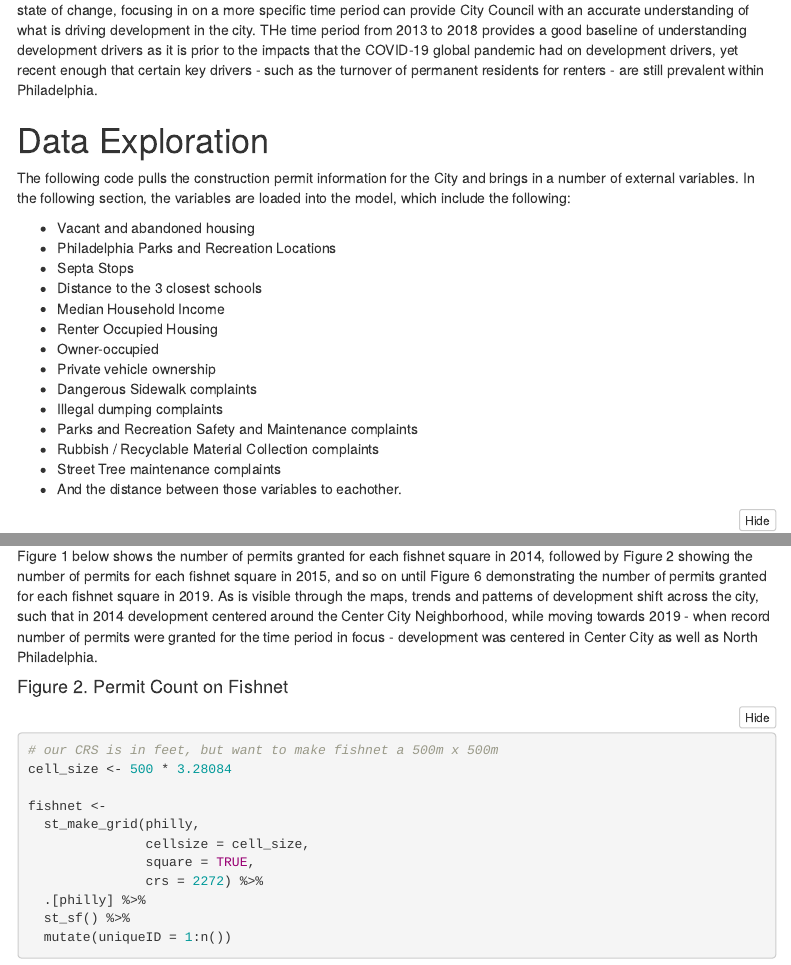
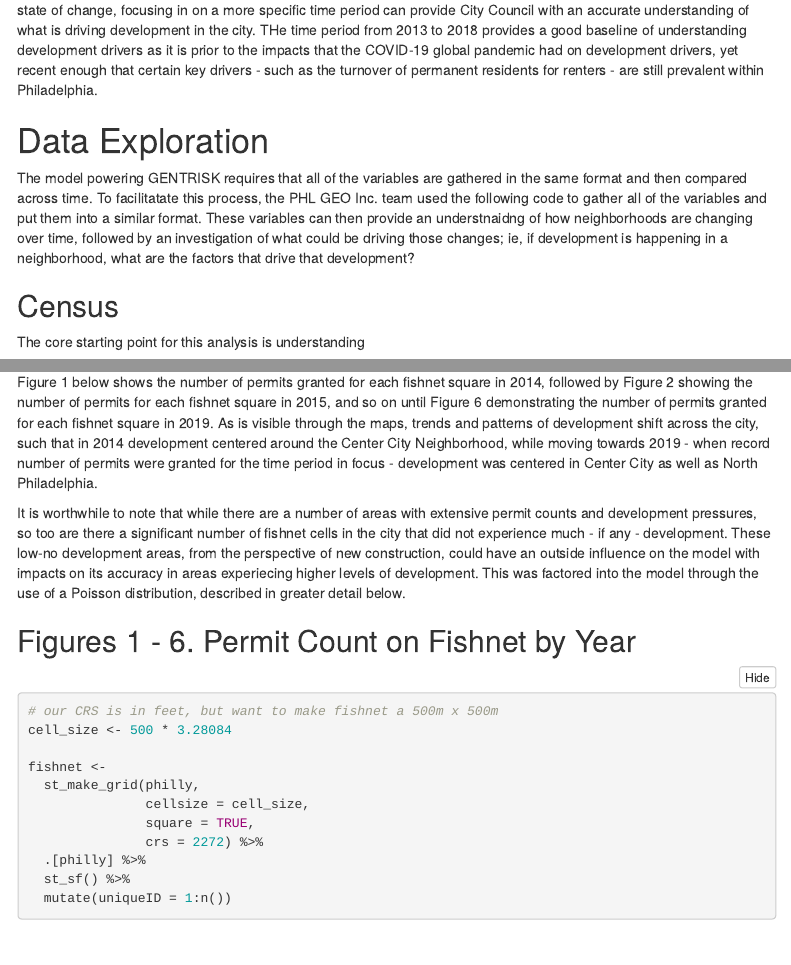
Before and after one commit to disandroa/MUSA5080, an R Markdown document (Assignments/HW07-Final/Final.Rmd): the page in a window 1100 px wide, from 1100 px down, and a second part further down, joined at a grey line. Rendered offline with R 4.5, knitr and Pandoc, with nearby package versions; folded parts are opened; some code elsewhere in the file could not run offline; menus at the side of the page are left out.

Commit message:
updated text

````diff
--- a/Assignments/HW07-Final/Final.Rmd
+++ b/Assignments/HW07-Final/Final.Rmd
@@ -66,23 +66,11 @@ source("https://raw.githubusercontent.com/urbanSpatial/Public-Policy-Analytics-L
 
 # Data Exploration
 
-The following code pulls the construction permit information for the City and brings in a number of external variables. In the following section, the variables are loaded into the model, which include the following:
+The model powering GENTRISK requires that all of the variables are gathered in the same format and then compared across time. To  facilitatate this process, the PHL GEO Inc. team used the following code to gather all of the variables and put them into a similar format. These variables can then provide an understnaidng of how neighborhoods are changing over time, followed by an investigation of what could be driving those changes; ie, if development is happening in a neighborhood, what are the factors that drive that development?
 
-- Vacant and abandoned housing
-- Philadelphia Parks and Recreation Locations
-- Septa Stops
-- Distance to the 3 closest schools
-- Median Household Income
-- Renter Occupied Housing
-- Owner-occupied
-- Private vehicle ownership
-- Dangerous Sidewalk complaints
-- Illegal dumping complaints
-- Parks and Recreation Safety and Maintenance complaints
-- Rubbish / Recyclable Material Collection complaints
-- Street Tree maintenance complaints
-- And the distance between those variables to eachother.
+## Census
 
+The core starting point for this analysis is understanding
 
 
 ```{r data download + wrangling, results='hide'}
@@ -374,7 +373,9 @@ Development patterns may be spread over space, such that it forms a smooth 'mosa
 
 Figure 1 below shows the number of permits granted for each fishnet square in 2014, followed by Figure 2 showing the number of permits for each fishnet square in 2015, and so on until Figure 6 demonstrating the number of permits granted for each fishnet square in 2019. As is visible through the maps, trends and patterns of development shift across the city, such that in 2014 development centered around the Center City Neighborhood, while moving towards 2019 - when record number of permits were granted for the time period in focus - development was centered in Center City as well as North Philadelphia.
 
-#### Figure 2. Permit Count on Fishnet
+It is worthwhile to note that while there are a number of areas with extensive permit counts and development pressures, so too are there a significant number of fishnet cells in the city that did not experience much  - if any - development. These low-no development areas, from the perspective of new construction, could have an outside influence on the model with impacts on its accuracy in areas experiecing higher levels of development. This was factored into the model through the use of a Poisson distribution, described in greater detail below.
+
+## Figures 1 - 6. Permit Count on Fishnet by Year
 
 ```{r fig2/fishnet outcome}
 # our CRS is in feet, but want to make fishnet a 500m x 500m
````
Also changed, not shown: Assignments/HW07-Final/Final.Rmd (25 more changed lines).
